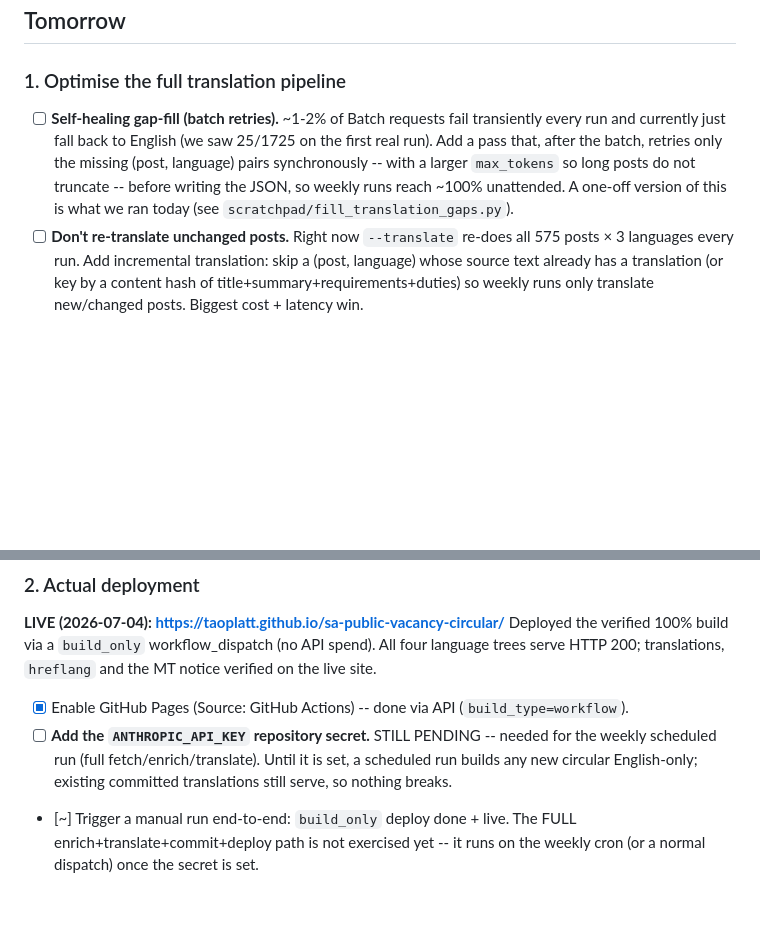
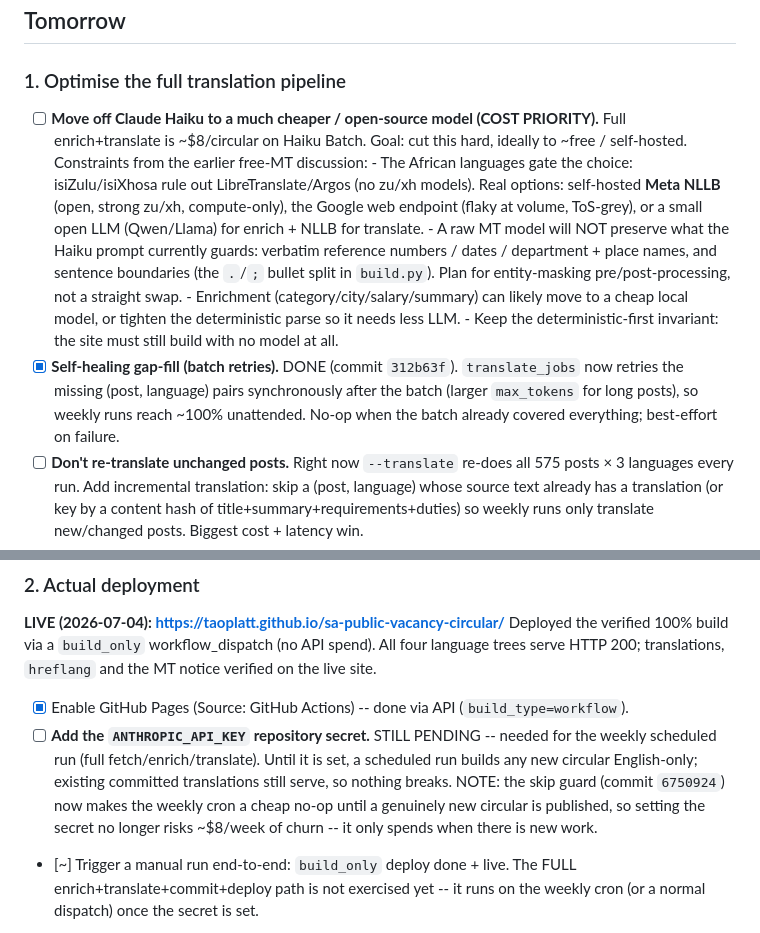
Before and after one commit to taoplatt/sa-public-vacancy-circular, a Markdown page: todo.md, 2 parts joined by grey strips. Rendered like a GitHub page; blank space fills up the shorter version.

Commit message:
todo: add open-source-model item; mark gap-fill done; note skip guard
Co-Authored-By: Claude Opus 4.8 <noreply@anthropic.com>

```diff
--- a/todo.md
+++ b/todo.md
@@ -39,13 +39,28 @@ Two operational notes from the first real run:
 ## Tomorrow
 
 ### 1. Optimise the full translation pipeline
-- [ ] **Self-healing gap-fill (batch retries).** ~1-2% of Batch requests fail
-      transiently every run and currently just fall back to English (we saw
-      25/1725 on the first real run). Add a pass that, after the batch, retries
-      only the missing (post, language) pairs synchronously -- with a larger
-      `max_tokens` so long posts do not truncate -- before writing the JSON, so
-      weekly runs reach ~100% unattended. A one-off version of this is what we
-      ran today (see `scratchpad/fill_translation_gaps.py`).
+- [ ] **Move off Claude Haiku to a much cheaper / open-source model (COST PRIORITY).**
+      Full enrich+translate is ~$8/circular on Haiku Batch. Goal: cut this hard,
+      ideally to ~free / self-hosted. Constraints from the earlier free-MT
+      discussion:
+      - The African languages gate the choice: isiZulu/isiXhosa rule out
+        LibreTranslate/Argos (no zu/xh models). Real options: self-hosted **Meta
+        NLLB** (open, strong zu/xh, compute-only), the Google web endpoint (flaky
+        at volume, ToS-grey), or a small open LLM (Qwen/Llama) for enrich + NLLB
+        for translate.
+      - A raw MT model will NOT preserve what the Haiku prompt currently guards:
+        verbatim reference numbers / dates / department + place names, and
+        sentence boundaries (the `.`/`;` bullet split in `build.py`). Plan for
+        entity-masking pre/post-processing, not a straight swap.
+      - Enrichment (category/city/salary/summary) can likely move to a cheap
+        local model, or tighten the deterministic parse so it needs less LLM.
+      - Keep the deterministic-first invariant: the site must still build with no
+        model at all.
+- [x] **Self-healing gap-fill (batch retries).** DONE (commit `312b63f`).
+      `translate_jobs` now retries the missing (post, language) pairs
+      synchronously after the batch (larger `max_tokens` for long posts), so
+      weekly runs reach ~100% unattended. No-op when the batch already covered
+      everything; best-effort on failure.
 - [ ] **Don't re-translate unchanged posts.** Right now `--translate` re-does all
       575 posts × 3 languages every run. Add incremental translation: skip a
       (post, language) whose source text already has a translation (or key by a
@@ -77,7 +92,10 @@ MT notice verified on the live site.
 - [ ] **Add the `ANTHROPIC_API_KEY` repository secret.** STILL PENDING -- needed
       for the weekly scheduled run (full fetch/enrich/translate). Until it is set,
       a scheduled run builds any new circular English-only; existing committed
-      translations still serve, so nothing breaks.
+      translations still serve, so nothing breaks. NOTE: the skip guard (commit
+      `6750924`) now makes the weekly cron a cheap no-op until a genuinely new
+      circular is published, so setting the secret no longer risks ~$8/week of
+      churn -- it only spends when there is new work.
 - [~] Trigger a manual run end-to-end: `build_only` deploy done + live. The FULL
       enrich+translate+commit+deploy path is not exercised yet -- it runs on the
       weekly cron (or a normal dispatch) once the secret is set.
```
